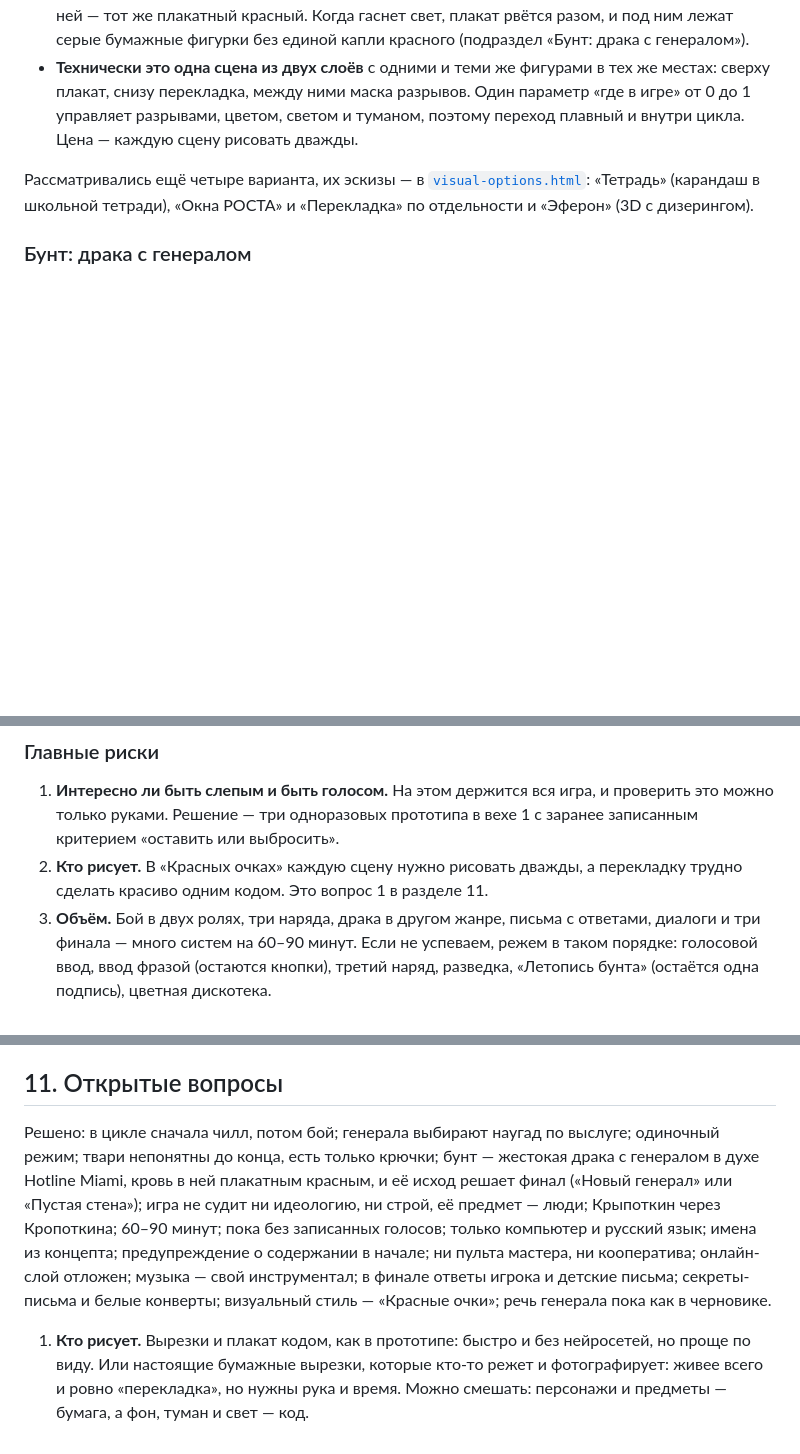
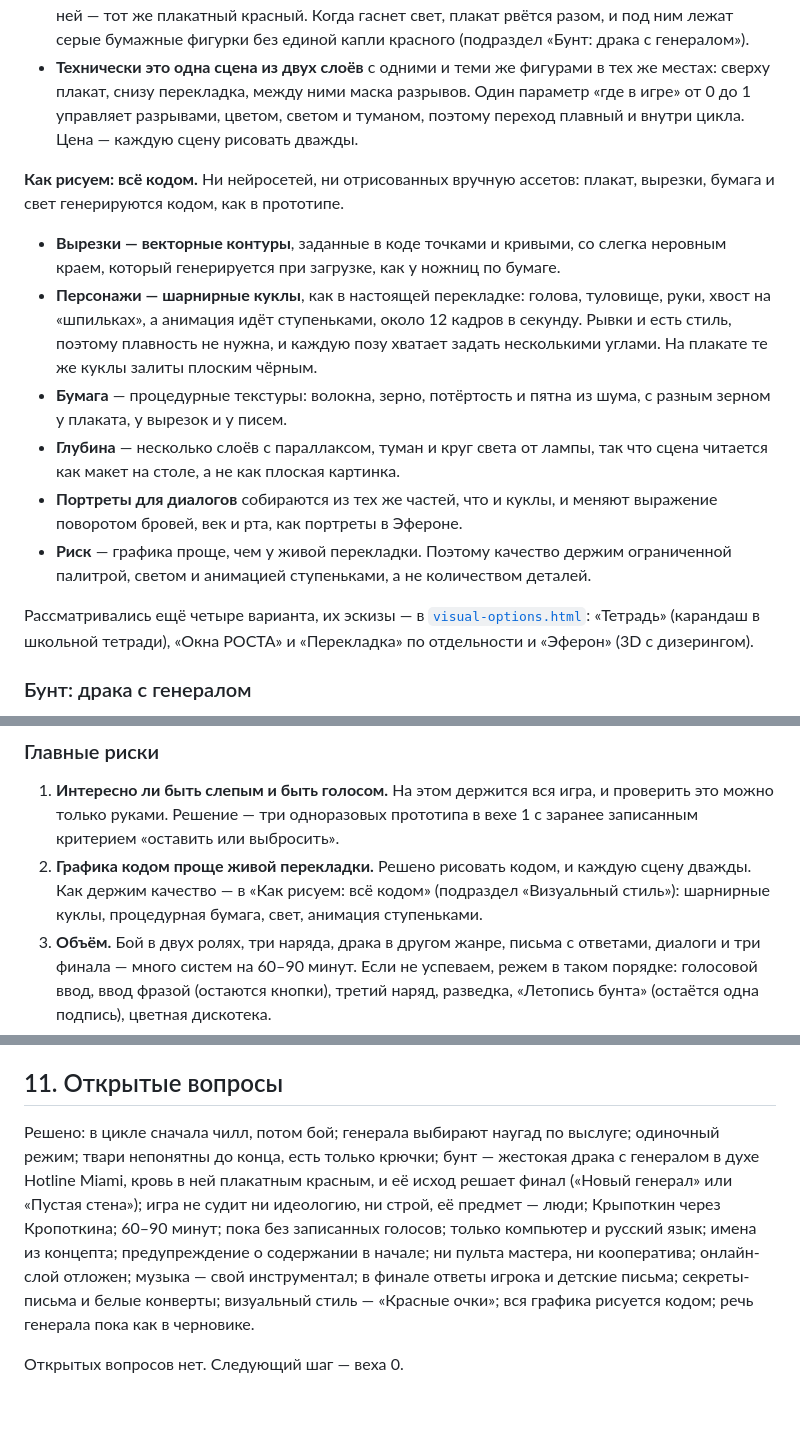
Before and after one commit to izumvania-gif/littledarkage, a Markdown page: docs/concept.md, 3 parts joined by grey strips. Drawn GitHub-style; blank space fills up the shorter version.

Commit message:
Draw everything in code
Records the decision that all art is generated in code: cut-outs as
vector outlines with procedurally rough edges, characters as jointed
puppets animated on twos like real perekladka, procedural paper
textures, parallax layers with fog and lamp light, and dialogue
portraits built from the same puppet parts. Closes the last open
question.

Co-Authored-By: Claude Opus 5.5 <noreply@anthropic.com>
Claude-Session: https://claude.ai/code/session_015GRkmM11gncxYQmoggRmoE

```diff
--- a/docs/concept.md
+++ b/docs/concept.md
@@ -484,6 +485,14 @@ NPC-ударники, когда игрок координатор, тоже и
 - **Бунт надевает очки снова.** Драка с генералом рисуется плакатом ярче, чем в прологе, и кровь в ней — тот же плакатный красный. Когда гаснет свет, плакат рвётся разом, и под ним лежат серые бумажные фигурки без единой капли красного (подраздел «Бунт: драка с генералом»).
 - **Технически это одна сцена из двух слоёв** с одними и теми же фигурами в тех же местах: сверху плакат, снизу перекладка, между ними маска разрывов. Один параметр «где в игре» от 0 до 1 управляет разрывами, цветом, светом и туманом, поэтому переход плавный и внутри цикла. Цена — каждую сцену рисовать дважды.
 
+**Как рисуем: всё кодом.** Ни нейросетей, ни отрисованных вручную ассетов: плакат, вырезки, бумага и свет генерируются кодом, как в прототипе.
+- **Вырезки — векторные контуры**, заданные в коде точками и кривыми, со слегка неровным краем, который генерируется при загрузке, как у ножниц по бумаге.
+- **Персонажи — шарнирные куклы**, как в настоящей перекладке: голова, туловище, руки, хвост на «шпильках», а анимация идёт ступеньками, около 12 кадров в секунду. Рывки и есть стиль, поэтому плавность не нужна, и каждую позу хватает задать несколькими углами. На плакате те же куклы залиты плоским чёрным.
+- **Бумага** — процедурные текстуры: волокна, зерно, потёртость и пятна из шума, с разным зерном у плаката, у вырезок и у писем.
+- **Глубина** — несколько слоёв с параллаксом, туман и круг света от лампы, так что сцена читается как макет на столе, а не как плоская картинка.
+- **Портреты для диалогов** собираются из тех же частей, что и куклы, и меняют выражение поворотом бровей, век и рта, как портреты в Эфероне.
+- **Риск** — графика проще, чем у живой перекладки. Поэтому качество держим ограниченной палитрой, светом и анимацией ступеньками, а не количеством деталей.
+
 Рассматривались ещё четыре варианта, их эскизы — в [`visual-options.html`](visual-options.html): «Тетрадь» (карандаш в школьной тетради), «Окна РОСТА» и «Перекладка» по отдельности и «Эферон» (3D с дизерингом).
 
 ### Бунт: драка с генералом
@@ -626,7 +635,7 @@ littledarkage/
 ### Главные риски
 
 1. **Интересно ли быть слепым и быть голосом.** На этом держится вся игра, и проверить это можно только руками. Решение — три одноразовых прототипа в вехе 1 с заранее записанным критерием «оставить или выбросить».
-2. **Кто рисует.** В «Красных очках» каждую сцену нужно рисовать дважды, а перекладку трудно сделать красиво одним кодом. Это вопрос 1 в разделе 11.
+2. **Графика кодом проще живой перекладки.** Решено рисовать кодом, и каждую сцену дважды. Как держим качество — в «Как рисуем: всё кодом» (подраздел «Визуальный стиль»): шарнирные куклы, процедурная бумага, свет, анимация ступеньками.
 3. **Объём.** Бой в двух ролях, три наряда, драка в другом жанре, письма с ответами, диалоги и три финала — много систем на 60–90 минут. Если не успеваем, режем в таком порядке: голосовой ввод, ввод фразой (остаются кнопки), третий наряд, разведка, «Летопись бунта» (остаётся одна подпись), цветная дискотека.
 4. **Причуды напарника похожи на случайность.** Решение — в «Напарник и другие пары»: причуды детерминированы и включаются видимым состоянием, случайна только перекличка, и она объясняется после хода.
 5. **Синтезированная гитара звучит дёшево.** Решение — эскизы до остальной музыки и запасной вариант с нотами живой гитары (подраздел «Музыка»).
@@ -647,6 +656,6 @@ littledarkage/
 
 ## 11. Открытые вопросы
 
-Решено: в цикле сначала чилл, потом бой; генерала выбирают наугад по выслуге; одиночный режим; твари непонятны до конца, есть только крючки; бунт — жестокая драка с генералом в духе Hotline Miami, кровь в ней плакатным красным, и её исход решает финал («Новый генерал» или «Пустая стена»); игра не судит ни идеологию, ни строй, её предмет — люди; Крыпоткин через Кропоткина; 60–90 минут; пока без записанных голосов; только компьютер и русский язык; имена из концепта; предупреждение о содержании в начале; ни пульта мастера, ни кооператива; онлайн-слой отложен; музыка — свой инструментал; в финале ответы игрока и детские письма; секреты-письма и белые конверты; визуальный стиль — «Красные очки»; речь генерала пока как в черновике.
+Решено: в цикле сначала чилл, потом бой; генерала выбирают наугад по выслуге; одиночный режим; твари непонятны до конца, есть только крючки; бунт — жестокая драка с генералом в духе Hotline Miami, кровь в ней плакатным красным, и её исход решает финал («Новый генерал» или «Пустая стена»); игра не судит ни идеологию, ни строй, её предмет — люди; Крыпоткин через Кропоткина; 60–90 минут; пока без записанных голосов; только компьютер и русский язык; имена из концепта; предупреждение о содержании в начале; ни пульта мастера, ни кооператива; онлайн-слой отложен; музыка — свой инструментал; в финале ответы игрока и детские письма; секреты-письма и белые конверты; визуальный стиль — «Красные очки»; вся графика рисуется кодом; речь генерала пока как в черновике.
 
-1. **Кто рисует.** Вырезки и плакат кодом, как в прототипе: быстро и без нейросетей, но проще по виду. Или настоящие бумажные вырезки, которые кто-то режет и фотографирует: живее всего и ровно «перекладка», но нужны рука и время. Можно смешать: персонажи и предметы — бумага, а фон, туман и свет — код.
+Открытых вопросов нет. Следующий шаг — веха 0.
```
Also changed, not shown: other parts of docs/concept.md (+1 -0 lines).
